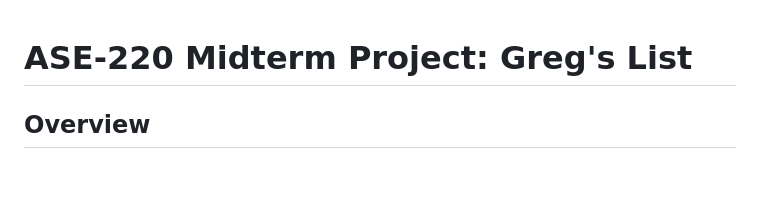
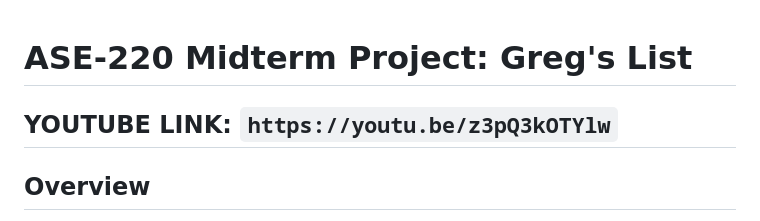
Before and after one commit to EmmaNHop/ASE-220-MidtermProject, a Markdown page: README.md, the part around the change. GitHub-like rendering; blank space fills up the shorter version.

```diff
--- a/README.md
+++ b/README.md
@@ -1,4 +1,6 @@
 # ASE-220 Midterm Project: Greg's List
+
+## **YOUTUBE LINK**: `https://youtu.be/z3pQ3kOTYlw`
 
 ## Overview
 
```
